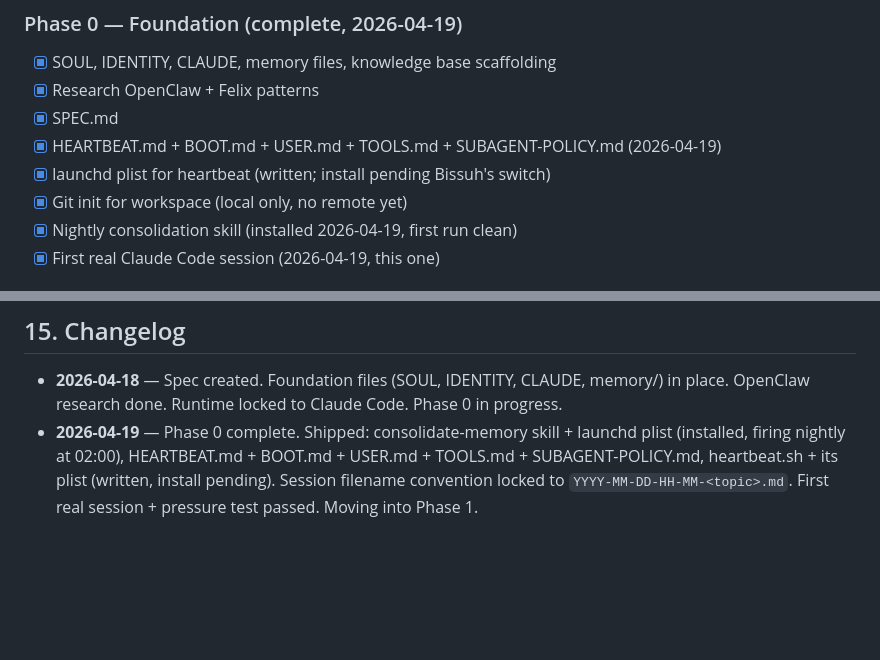
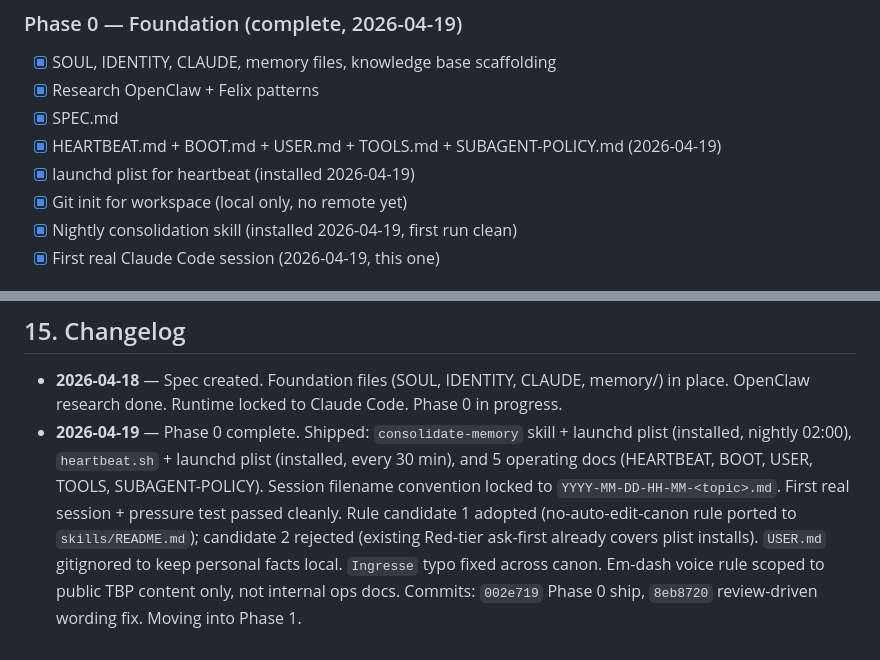
Before and after one commit to bissuh/chico, a Markdown page: SPEC.md, 2 parts joined by grey strips. Drawn GitHub-style; blank space fills up the shorter version.

Commit message:
docs(spec): record phase 0 close-out

```diff
--- a/SPEC.md
+++ b/SPEC.md
@@ -219,7 +219,7 @@ Narrative arc for the launch: "I almost didn't start TBP. Then I met Chico. Here
 - [x] Research OpenClaw + Felix patterns
 - [x] SPEC.md
 - [x] HEARTBEAT.md + BOOT.md + USER.md + TOOLS.md + SUBAGENT-POLICY.md (2026-04-19)
-- [x] launchd plist for heartbeat (written; install pending Bissuh's switch)
+- [x] launchd plist for heartbeat (installed 2026-04-19)
 - [x] Git init for workspace (local only, no remote yet)
 - [x] Nightly consolidation skill (installed 2026-04-19, first run clean)
 - [x] First real Claude Code session (2026-04-19, this one)
@@ -292,4 +292,4 @@ SPEC.md is not frozen. It updates.
 ## 15. Changelog
 
 - **2026-04-18** — Spec created. Foundation files (SOUL, IDENTITY, CLAUDE, memory/) in place. OpenClaw research done. Runtime locked to Claude Code. Phase 0 in progress.
-- **2026-04-19** — Phase 0 complete. Shipped: consolidate-memory skill + launchd plist (installed, firing nightly at 02:00), HEARTBEAT.md + BOOT.md + USER.md + TOOLS.md + SUBAGENT-POLICY.md, heartbeat.sh + its plist (written, install pending). Session filename convention locked to `YYYY-MM-DD-HH-MM-<topic>.md`. First real session + pressure test passed. Moving into Phase 1.
+- **2026-04-19** — Phase 0 complete. Shipped: `consolidate-memory` skill + launchd plist (installed, nightly 02:00), `heartbeat.sh` + launchd plist (installed, every 30 min), and 5 operating docs (HEARTBEAT, BOOT, USER, TOOLS, SUBAGENT-POLICY). Session filename convention locked to `YYYY-MM-DD-HH-MM-<topic>.md`. First real session + pressure test passed cleanly. Rule candidate 1 adopted (no-auto-edit-canon rule ported to `skills/README.md`); candidate 2 rejected (existing Red-tier ask-first already covers plist installs). `USER.md` gitignored to keep personal facts local. `Ingresse` typo fixed across canon. Em-dash voice rule scoped to public TBP content only, not internal ops docs. Commits: `002e719` Phase 0 ship, `8eb8720` review-driven wording fix. Moving into Phase 1.
```
